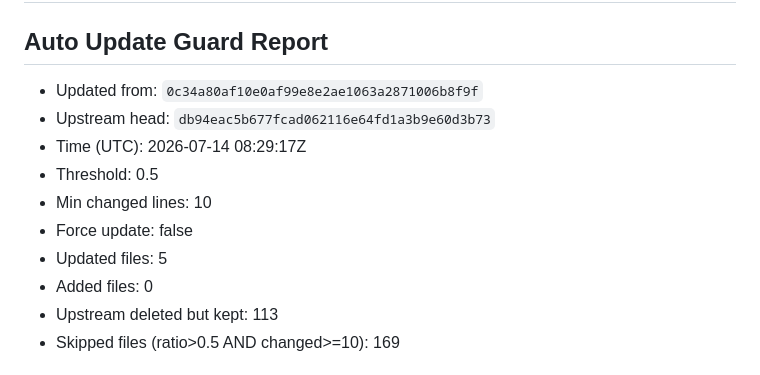
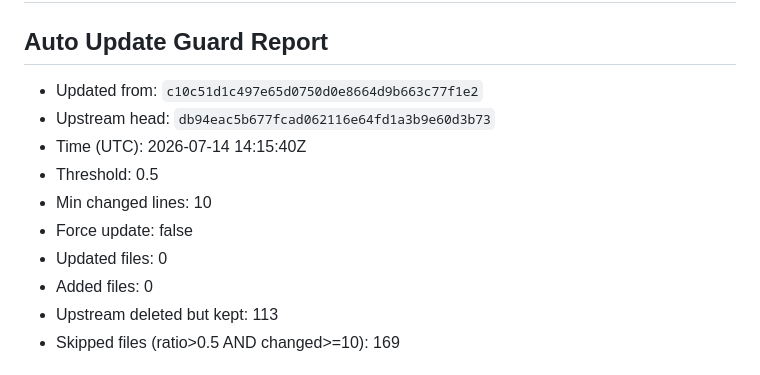
Before and after one commit to Shouyupedia/ruleset_mirror, a Markdown page: README.md, the part around the change. GitHub-like rendering.

Commit message:
sync: upstream db94eac (skipped 169)

```diff
--- a/README.md
+++ b/README.md
@@ -3,13 +3,13 @@
 <!-- BEGIN_GUARD_REPORT -->
 ## Auto Update Guard Report
 
-- Updated from: `0c34a80af10e0af99e8e2ae1063a2871006b8f9f`
+- Updated from: `c10c51d1c497e65d0750d0e8664d9b663c77f1e2`
 - Upstream head: `db94eac5b677fcad062116e64fd1a3b9e60d3b73`
-- Time (UTC): 2026-07-14 08:29:17Z
+- Time (UTC): 2026-07-14 14:15:40Z
 - Threshold: 0.5
 - Min changed lines: 10
 - Force update: false
-- Updated files: 5
+- Updated files: 0
 - Added files: 0
 - Upstream deleted but kept: 113
 - Skipped files (ratio>0.5 AND changed>=10): 169
```
